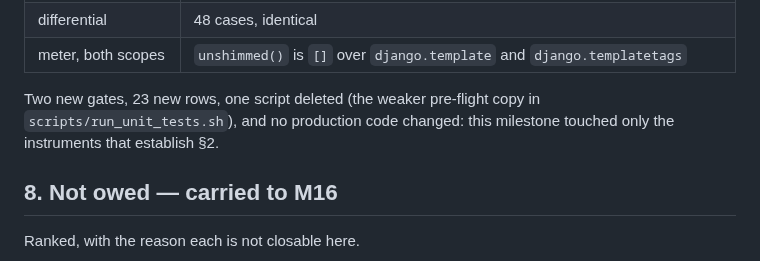
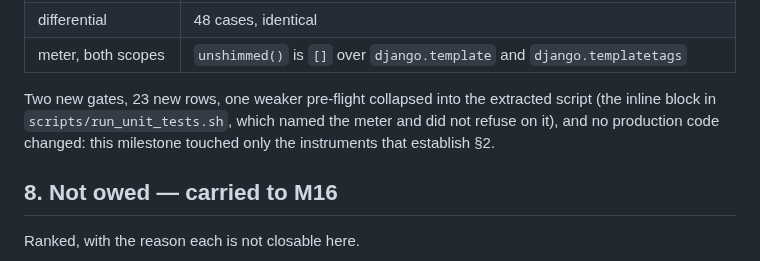
Before and after one commit to ipmb/django-rust-templates, a Markdown page: .review/m15-record.md, the part around the change. Rendered like a GitHub page.

Commit message:
m15: the record says what was removed, not "a script"
`scripts/run_unit_tests.sh`'s pre-flight was an inline heredoc, and the
script file it lived in still exists. Nothing was deleted: the block
collapsed into the call to the extracted `assert_engine_installed.py`.
Says that.

Co-Authored-By: Claude Code <noreply@anthropic.com>

```diff
--- a/.review/m15-record.md
+++ b/.review/m15-record.md
@@ -186,9 +186,10 @@ Measured on this tree, `bash scripts/check.sh`:
 | differential | 48 cases, identical |
 | meter, both scopes | `unshimmed()` is `[]` over `django.template` and `django.templatetags` |
 
-Two new gates, 23 new rows, one script deleted (the weaker pre-flight copy in
-`scripts/run_unit_tests.sh`), and no production code changed: this milestone
-touched only the instruments that establish §2.
+Two new gates, 23 new rows, one weaker pre-flight collapsed into the extracted
+script (the inline block in `scripts/run_unit_tests.sh`, which named the meter and
+did not refuse on it), and no production code changed: this milestone touched only
+the instruments that establish §2.
 
 ## 8. Not owed — carried to M16
 
```
